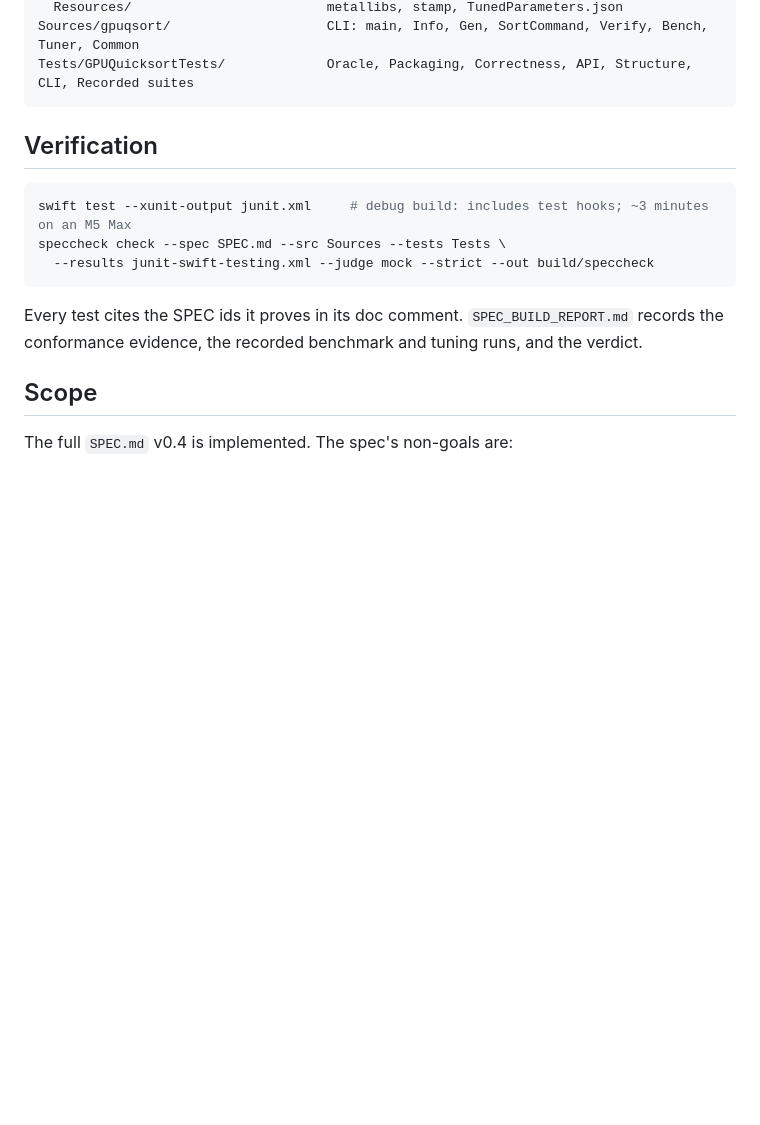
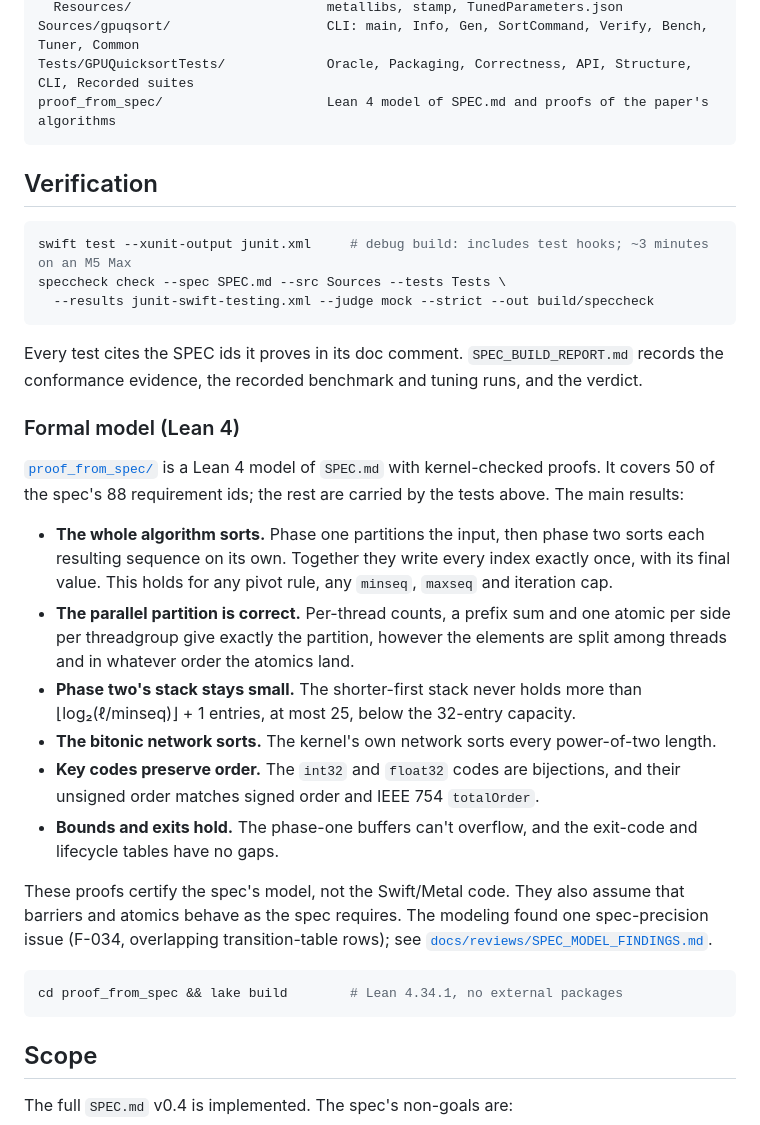
Before and after one commit to rioffe/gpu-quicksort-revisited, a Markdown page: README.md, the part around the change. GitHub-like rendering; blank space fills up the shorter version.

Commit message:
docs(gpu-quicksort): README summary of the Lean model and proofs
Co-Authored-By: Claude Opus 5.5 <noreply@anthropic.com>

````diff
--- a/README.md
+++ b/README.md
@@ -133,6 +133,7 @@ Sources/GPUQuicksort/
   Resources/                         metallibs, stamp, TunedParameters.json
 Sources/gpuqsort/                    CLI: main, Info, Gen, SortCommand, Verify, Bench, Tuner, Common
 Tests/GPUQuicksortTests/             Oracle, Packaging, Correctness, API, Structure, CLI, Recorded suites
+proof_from_spec/                     Lean 4 model of SPEC.md and proofs of the paper's algorithms
 ```
 
 ## Verification
@@ -144,6 +145,23 @@ speccheck check --spec SPEC.md --src Sources --tests Tests \
 ```
 
 Every test cites the SPEC ids it proves in its doc comment. `SPEC_BUILD_REPORT.md` records the conformance evidence, the recorded benchmark and tuning runs, and the verdict.
+
+### Formal model (Lean 4)
+
+[`proof_from_spec/`](proof_from_spec/README.md) is a Lean 4 model of `SPEC.md` with kernel-checked proofs. It covers 50 of the spec's 88 requirement ids; the rest are carried by the tests above. The main results:
+
+- **The whole algorithm sorts.** Phase one partitions the input, then phase two sorts each resulting sequence on its own. Together they write every index exactly once, with its final value. This holds for any pivot rule, any `minseq`, `maxseq` and iteration cap.
+- **The parallel partition is correct.** Per-thread counts, a prefix sum and one atomic per side per threadgroup give exactly the partition, however the elements are split among threads and in whatever order the atomics land.
+- **Phase two's stack stays small.** The shorter-first stack never holds more than ⌊log₂(ℓ/minseq)⌋ + 1 entries, at most 25, below the 32-entry capacity.
+- **The bitonic network sorts.** The kernel's own network sorts every power-of-two length.
+- **Key codes preserve order.** The `int32` and `float32` codes are bijections, and their unsigned order matches signed order and IEEE 754 `totalOrder`.
+- **Bounds and exits hold.** The phase-one buffers can't overflow, and the exit-code and lifecycle tables have no gaps.
+
+These proofs certify the spec's model, not the Swift/Metal code. They also assume that barriers and atomics behave as the spec requires. The modeling found one spec-precision issue (F-034, overlapping transition-table rows); see [`docs/reviews/SPEC_MODEL_FINDINGS.md`](docs/reviews/SPEC_MODEL_FINDINGS.md).
+
+```bash
+cd proof_from_spec && lake build        # Lean 4.34.1, no external packages
+```
 
 ## Scope
 
````
